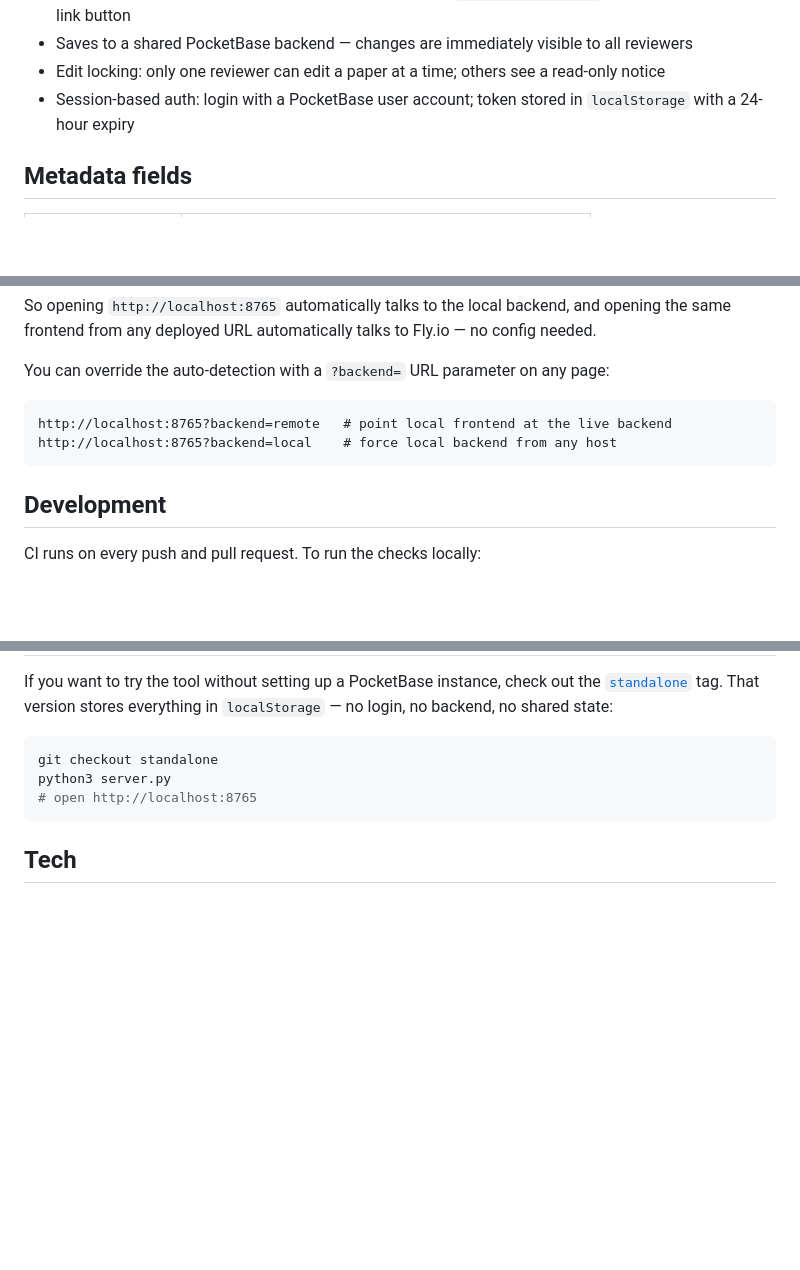
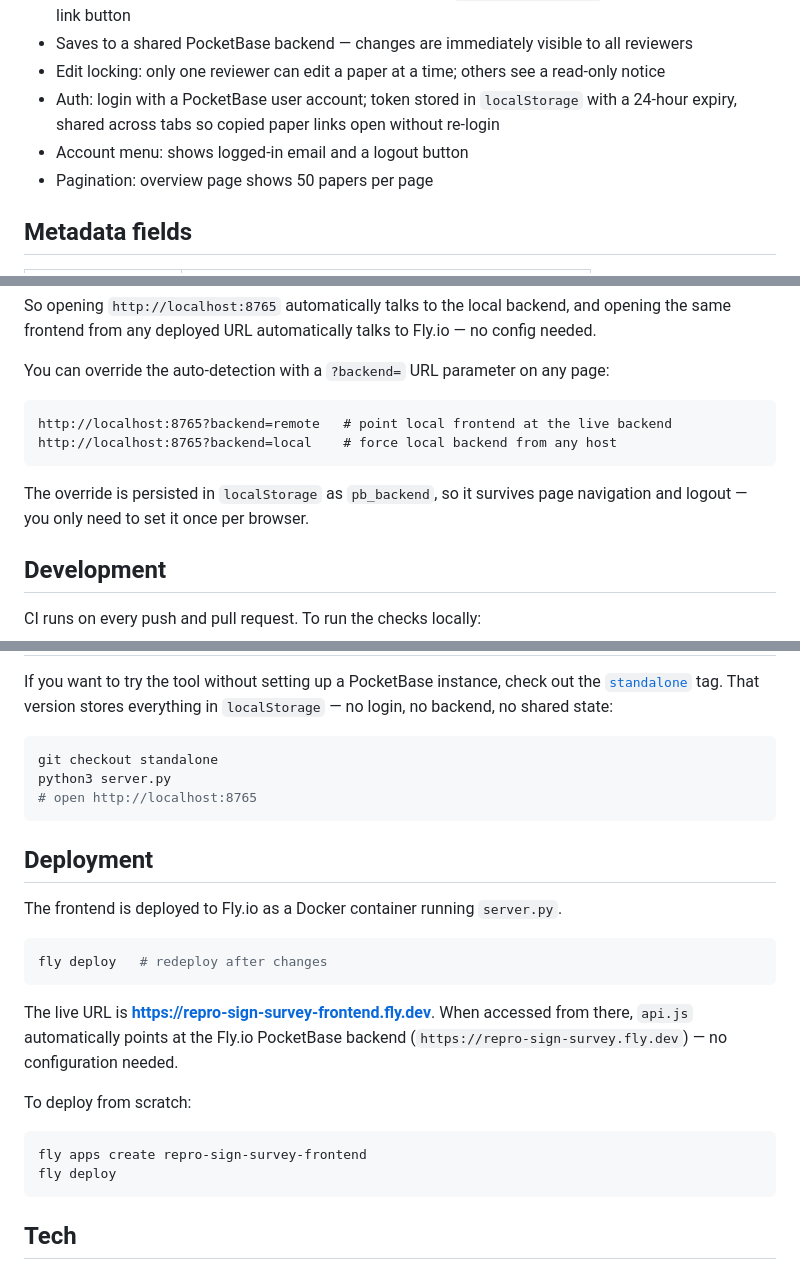
Before and after one commit to bricksdont/repro-sign-survey-ui, a Markdown page: README.md, 3 parts joined by grey strips. Drawn GitHub-style; blank space fills up the shorter version.

Commit message:
docs: update CLAUDE.md and README for PocketBase backend
- Fix login.html file layout entry: sessionStorage → localStorage with 24h expiry
- Add Dockerfile and fly.toml to CLAUDE.md file layout table
- Fix Persistence bullet: remove incorrect "POST" prefix from PATCH endpoint
- Fix pb_backend description: now explains localStorage persistence and that it survives logout
- README: add Account menu and pagination to Features list
- README: add pb_backend persistence note to Backend section
- README: add Deployment section with fly deploy instructions and live URL

Co-Authored-By: Claude Sonnet 4.6 <noreply@anthropic.com>

````diff
--- a/README.md
+++ b/README.md
@@ -24,7 +24,9 @@ An overview page lists all papers with their review status. Each paper opens a d
 - Paper navigation (◀ ▶); each paper has a stable URL (`paper.html?id=<id>`) with a one-click Copy link button
 - Saves to a shared PocketBase backend — changes are immediately visible to all reviewers
 - Edit locking: only one reviewer can edit a paper at a time; others see a read-only notice
-- Session-based auth: login with a PocketBase user account; token stored in `localStorage` with a 24-hour expiry
+- Auth: login with a PocketBase user account; token stored in `localStorage` with a 24-hour expiry, shared across tabs so copied paper links open without re-login
+- Account menu: shows logged-in email and a logout button
+- Pagination: overview page shows 50 papers per page
 
 ## Metadata fields
 
@@ -64,6 +66,8 @@ http://localhost:8765?backend=remote   # point local frontend at the live backen
 http://localhost:8765?backend=local    # force local backend from any host
 ```
 
+The override is persisted in `localStorage` as `pb_backend`, so it survives page navigation and logout — you only need to set it once per browser.
+
 ## Development
 
 CI runs on every push and pull request. To run the checks locally:
@@ -94,6 +98,23 @@ python3 server.py
 # open http://localhost:8765
 ```
 
+## Deployment
+
+The frontend is deployed to Fly.io as a Docker container running `server.py`.
+
+```bash
+fly deploy   # redeploy after changes
+```
+
+The live URL is **https://repro-sign-survey-frontend.fly.dev**. When accessed from there, `api.js` automatically points at the Fly.io PocketBase backend (`https://repro-sign-survey.fly.dev`) — no configuration needed.
+
+To deploy from scratch:
+
+```bash
+fly apps create repro-sign-survey-frontend
+fly deploy
+```
+
 ## Tech
 
 Plain HTML/CSS/JS — no framework, no build step. Node is a dev-only dependency (HTML validation + Playwright tests). PocketBase is the backend (separate repo).
````
Also changed, not shown: CLAUDE.md (+5 -3 lines).
